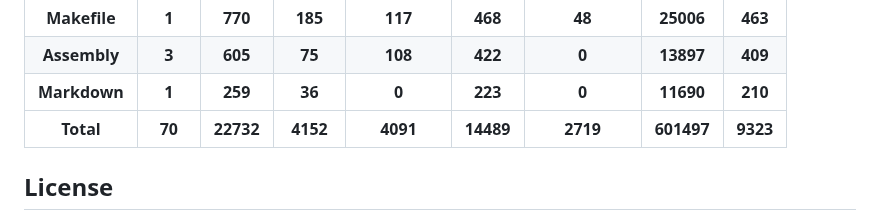
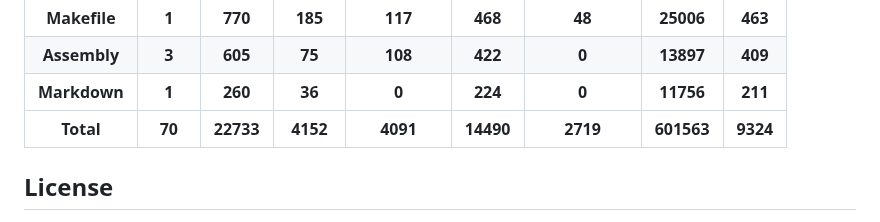
Before and after one commit to johnsonjh/cpm386, a Markdown page: README.md, the part around one of its changes. Rendered like a GitHub page.

```diff
--- a/README.md
+++ b/README.md
@@ -214,24 +215,24 @@ qemu-system-i386 -m 1G -serial stdio -monitor none -fda "floppy.img"
         </tr><tr>
                 <th>Markdown</th>
                 <th>1</th>
-                <th>259</th>
+                <th>260</th>
                 <th>36</th>
                 <th>0</th>
-                <th>223</th>
+                <th>224</th>
                 <th>0</th>
-                <th>11690</th>
-                <th>210</th>
+                <th>11756</th>
+                <th>211</th>
         </tr></tbody>
         <tfoot><tr>
                 <th>Total</th>
                 <th>70</th>
-                <th>22732</th>
+                <th>22733</th>
                 <th>4152</th>
                 <th>4091</th>
-                <th>14489</th>
+                <th>14490</th>
                 <th>2719</th>
-                <th>601497</th>
-                <th>9323</th>
+                <th>601563</th>
+                <th>9324</th>
         </tr></tfoot></table>
 <!-- scc-end -->
 
```
Also changed, not shown: other parts of README.md (+13 -12 lines), .img/SER.png, .img/VGA.png.
